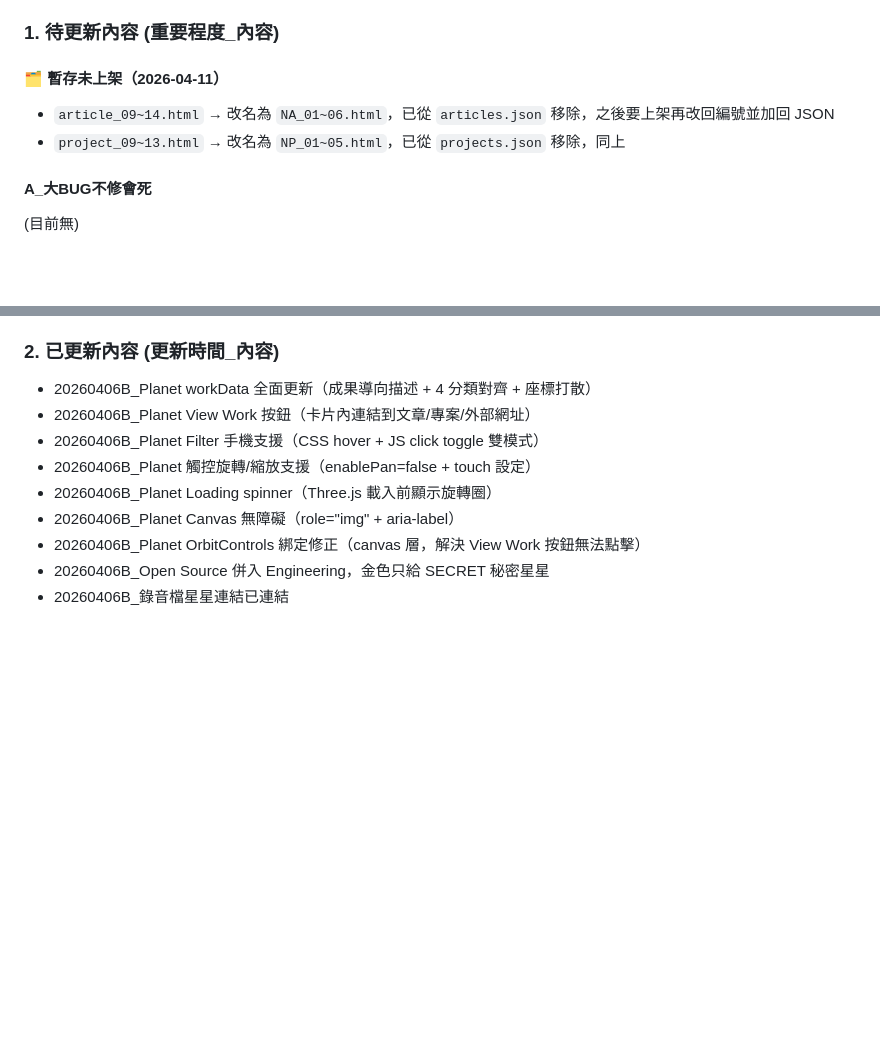
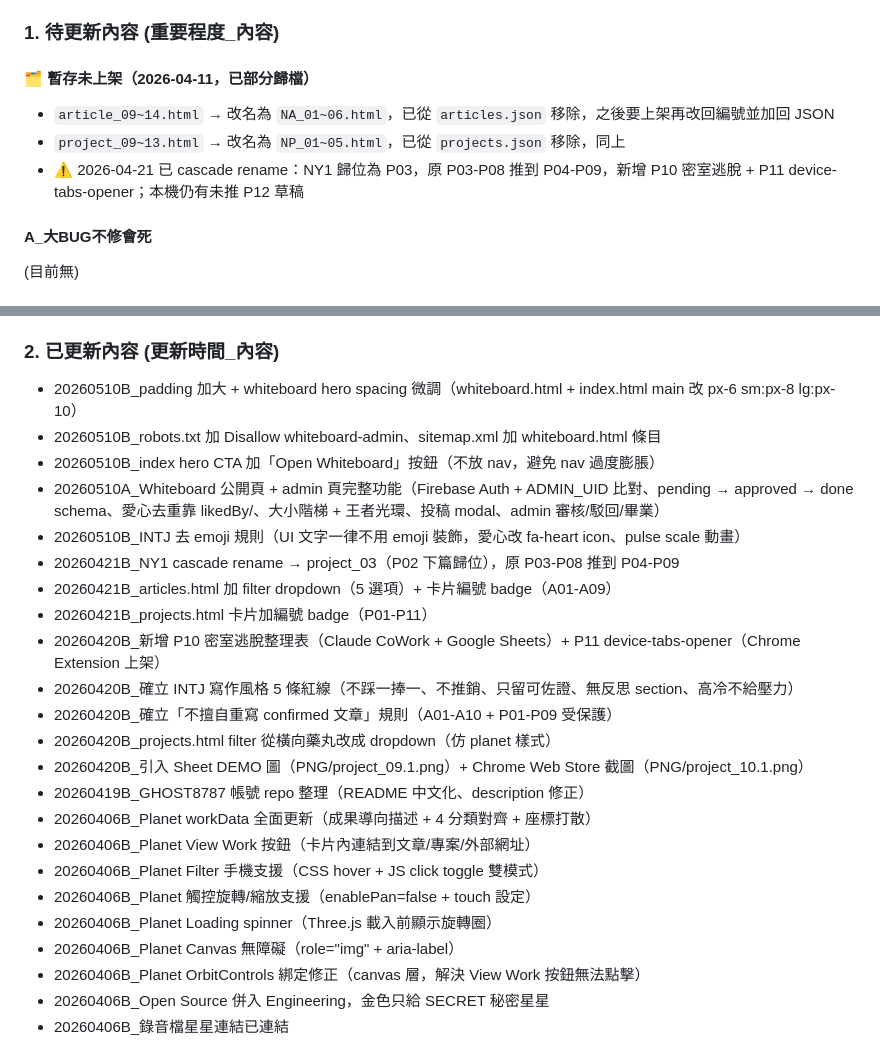
Before and after one commit to GHOST8787/blog, a Markdown page: update.md, 2 parts joined by grey strips. GitHub-like rendering; blank space fills up the shorter version.

Commit message:
docs(update): log 2026-04-19 to 2026-05-10 changelog

```diff
--- a/update.md
+++ b/update.md
@@ -17,9 +17,10 @@ A_大BUG不修會死 / B_痾應該要做一下 / C_花里胡俏的東西
 
 ### 1. 待更新內容 (重要程度_內容)
 
-#### 🗂 暫存未上架（2026-04-11）
+#### 🗂 暫存未上架（2026-04-11，已部分歸檔）
 - `article_09~14.html` → 改名為 `NA_01~06.html`，已從 `articles.json` 移除，之後要上架再改回編號並加回 JSON
 - `project_09~13.html` → 改名為 `NP_01~05.html`，已從 `projects.json` 移除，同上
+- ⚠️ 2026-04-21 已 cascade rename：NY1 歸位為 P03，原 P03-P08 推到 P04-P09，新增 P10 密室逃脫 + P11 device-tabs-opener；本機仍有未推 P12 草稿
 
 #### A_大BUG不修會死
 (目前無)
@@ -58,6 +59,20 @@ A_大BUG不修會死 / B_痾應該要做一下 / C_花里胡俏的東西
 
 
 ### 2. 已更新內容 (更新時間_內容)
+- 20260510B_padding 加大 + whiteboard hero spacing 微調（whiteboard.html + index.html main 改 px-6 sm:px-8 lg:px-10）
+- 20260510B_robots.txt 加 Disallow whiteboard-admin、sitemap.xml 加 whiteboard.html 條目
+- 20260510B_index hero CTA 加「Open Whiteboard」按鈕（不放 nav，避免 nav 過度膨脹）
+- 20260510A_Whiteboard 公開頁 + admin 頁完整功能（Firebase Auth + ADMIN_UID 比對、pending → approved → done schema、愛心去重靠 likedBy/<uid>、大小階梯 + 王者光環、投稿 modal、admin 審核/駁回/畢業）
+- 20260510B_INTJ 去 emoji 規則（UI 文字一律不用 emoji 裝飾，愛心改 fa-heart icon、pulse scale 動畫）
+- 20260421B_NY1 cascade rename → project_03（P02 下篇歸位），原 P03-P08 推到 P04-P09
+- 20260421B_articles.html 加 filter dropdown（5 選項）+ 卡片編號 badge（A01-A09）
+- 20260421B_projects.html 卡片加編號 badge（P01-P11）
+- 20260420B_新增 P10 密室逃脫整理表（Claude CoWork + Google Sheets）+ P11 device-tabs-opener（Chrome Extension 上架）
+- 20260420B_確立 INTJ 寫作風格 5 條紅線（不踩一捧一、不推銷、只留可佐證、無反思 section、高冷不給壓力）
+- 20260420B_確立「不擅自重寫 confirmed 文章」規則（A01-A10 + P01-P09 受保護）
+- 20260420B_projects.html filter 從橫向藥丸改成 dropdown（仿 planet 樣式）
+- 20260420B_引入 Sheet DEMO 圖（PNG/project_09.1.png）+ Chrome Web Store 截圖（PNG/project_10.1.png）
+- 20260419B_GHOST8787 帳號 repo 整理（README 中文化、description 修正）
 - 20260406B_Planet workData 全面更新（成果導向描述 + 4 分類對齊 + 座標打散）
 - 20260406B_Planet View Work 按鈕（卡片內連結到文章/專案/外部網址）
 - 20260406B_Planet Filter 手機支援（CSS hover + JS click toggle 雙模式）
```
